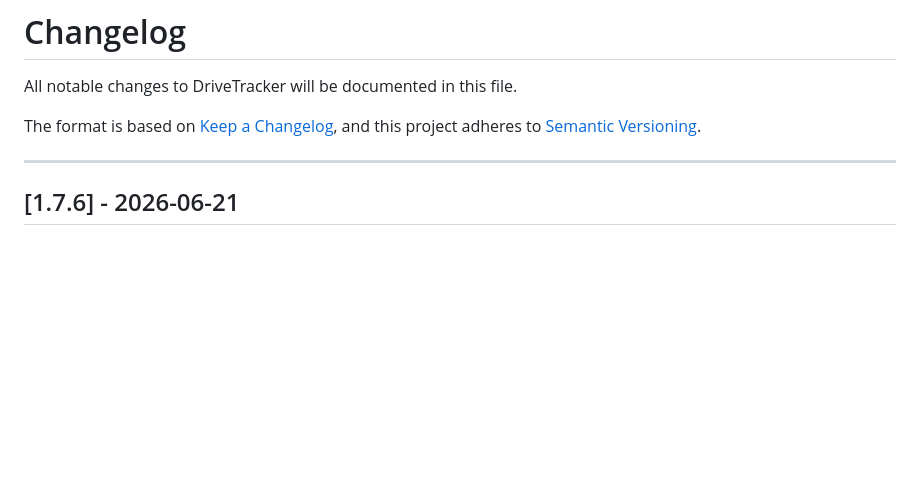
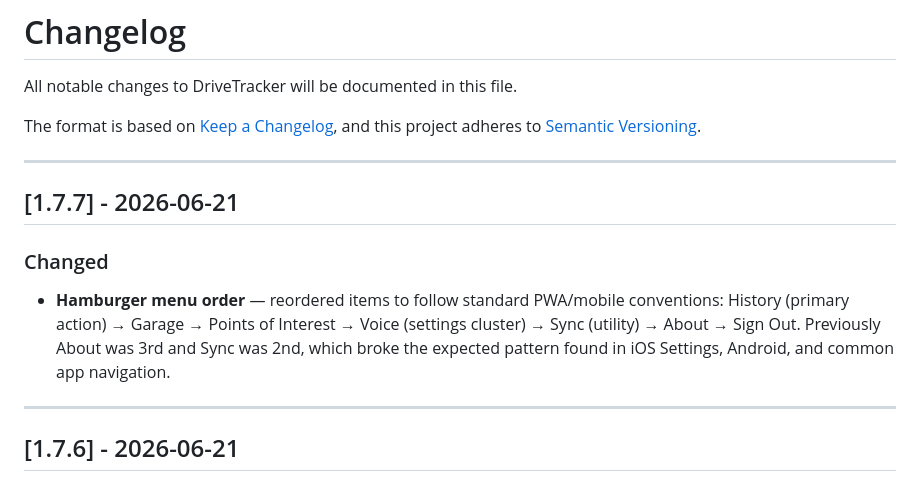
Before and after one commit to trippinex/Drive-Tracker, a Markdown page: CHANGELOG.md, the part around the change. Drawn GitHub-style; blank space fills up the shorter version.

Commit message:
chore: finalize v1.7.7 in ROADMAP and CHANGELOG
Co-Authored-By: Claude Sonnet 4.6 <noreply@anthropic.com>

```diff
--- a/CHANGELOG.md
+++ b/CHANGELOG.md
@@ -4,6 +4,14 @@ All notable changes to DriveTracker will be documented in this file.
 
 The format is based on [Keep a Changelog](https://keepachangelog.com/en/1.0.0/),
 and this project adheres to [Semantic Versioning](https://semver.org/spec/v2.0.0.html).
+
+---
+
+## [1.7.7] - 2026-06-21
+
+### Changed
+
+- **Hamburger menu order** — reordered items to follow standard PWA/mobile conventions: History (primary action) → Garage → Points of Interest → Voice (settings cluster) → Sync (utility) → About → Sign Out. Previously About was 3rd and Sync was 2nd, which broke the expected pattern found in iOS Settings, Android, and common app navigation.
 
 ---
 
```
Also changed, not shown: ROADMAP.md (+1 -0 lines).
